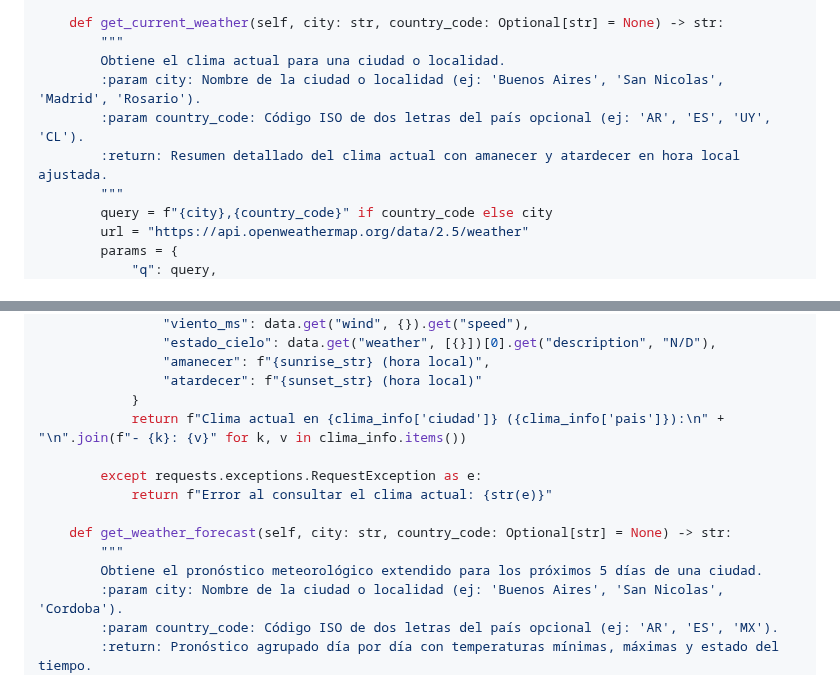
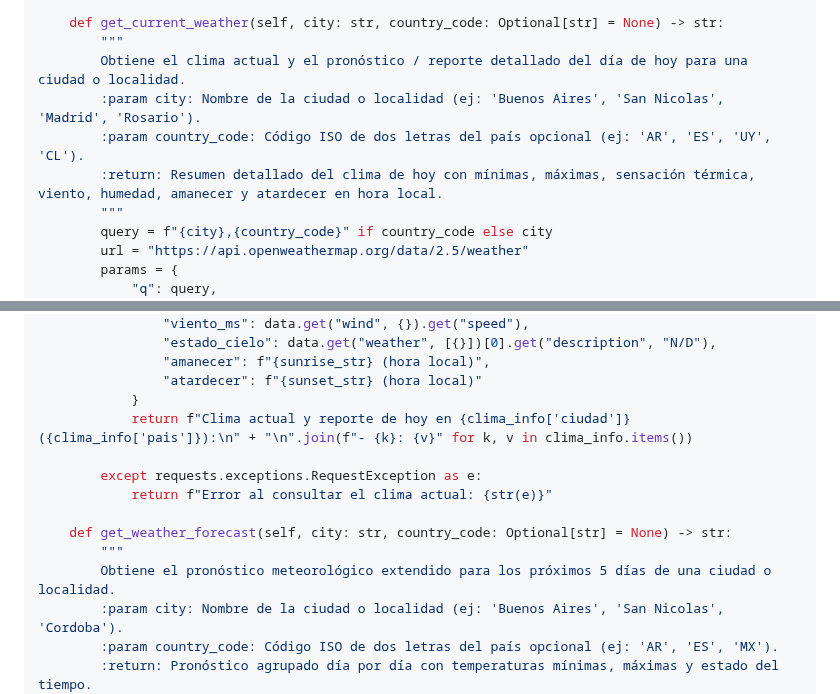
Before and after one commit to JoseLVillaronga/tech-vllm, a Markdown page: README.md, 2 parts joined by grey strips. Rendered like a GitHub page.

Commit message:
docs: afinar docstrings de la herramienta de clima para ruteo directo y sin advertencias

```diff
--- a/README.md
+++ b/README.md
@@ -1783,10 +1783,10 @@ class Tools:
 
     def get_current_weather(self, city: str, country_code: Optional[str] = None) -> str:
         """
-        Obtiene el clima actual para una ciudad o localidad.
+        Obtiene el clima actual y el pronóstico / reporte detallado del día de hoy para una ciudad o localidad.
         :param city: Nombre de la ciudad o localidad (ej: 'Buenos Aires', 'San Nicolas', 'Madrid', 'Rosario').
         :param country_code: Código ISO de dos letras del país opcional (ej: 'AR', 'ES', 'UY', 'CL').
-        :return: Resumen detallado del clima actual con amanecer y atardecer en hora local ajustada.
+        :return: Resumen detallado del clima de hoy con mínimas, máximas, sensación térmica, viento, humedad, amanecer y atardecer en hora local.
         """
         query = f"{city},{country_code}" if country_code else city
         url = "https://api.openweathermap.org/data/2.5/weather"
@@ -1825,14 +1825,14 @@ class Tools:
                 "amanecer": f"{sunrise_str} (hora local)",
                 "atardecer": f"{sunset_str} (hora local)"
             }
-            return f"Clima actual en {clima_info['ciudad']} ({clima_info['pais']}):\n" + "\n".join(f"- {k}: {v}" for k, v in clima_info.items())
+            return f"Clima actual y reporte de hoy en {clima_info['ciudad']} ({clima_info['pais']}):\n" + "\n".join(f"- {k}: {v}" for k, v in clima_info.items())
 
         except requests.exceptions.RequestException as e:
             return f"Error al consultar el clima actual: {str(e)}"
 
     def get_weather_forecast(self, city: str, country_code: Optional[str] = None) -> str:
         """
-        Obtiene el pronóstico meteorológico extendido para los próximos 5 días de una ciudad.
+        Obtiene el pronóstico meteorológico extendido para los próximos 5 días de una ciudad o localidad.
         :param city: Nombre de la ciudad o localidad (ej: 'Buenos Aires', 'San Nicolas', 'Cordoba').
         :param country_code: Código ISO de dos letras del país opcional (ej: 'AR', 'ES', 'MX').
         :return: Pronóstico agrupado día por día con temperaturas mínimas, máximas y estado del tiempo.
```
